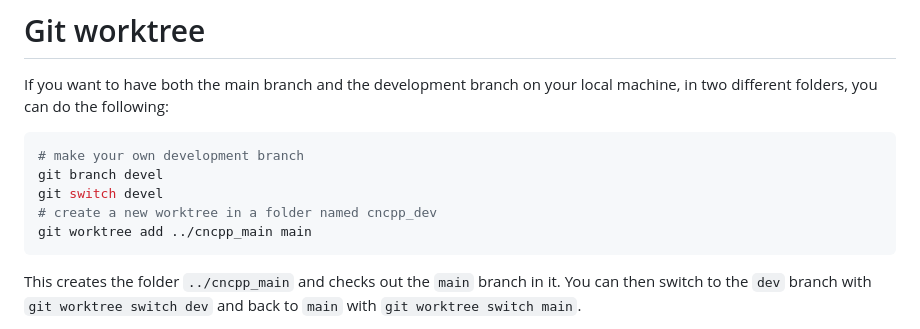
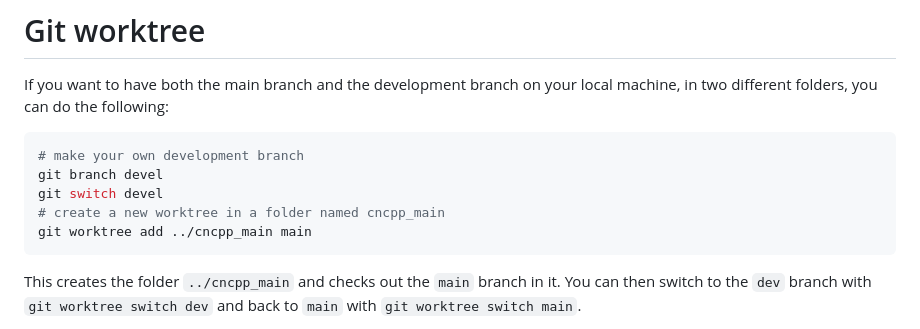
Before and after one commit to pbosetti/cncpp, a Markdown page: README.md, the part around the change. GitHub-like rendering.

````diff
--- a/README.md
+++ b/README.md
@@ -134,7 +134,7 @@ If you want to have both the main branch and the development branch on your loca
 # make your own development branch
 git branch devel
 git switch devel
-# create a new worktree in a folder named cncpp_dev
+# create a new worktree in a folder named cncpp_main
 git worktree add ../cncpp_main main
 ```
 
````
Also changed, not shown: examples/linux_file_system/README.md (added, +250 -0 lines).
